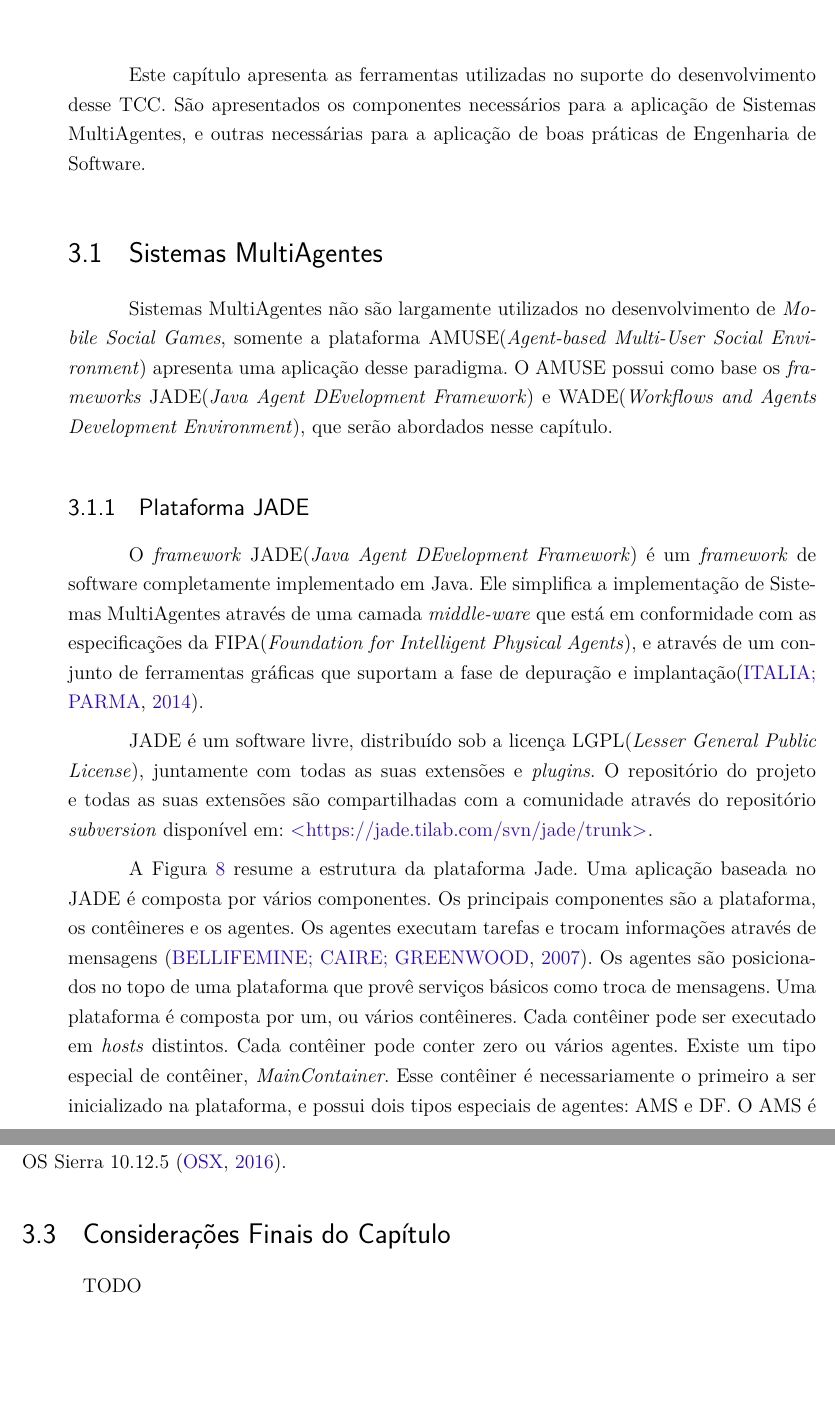
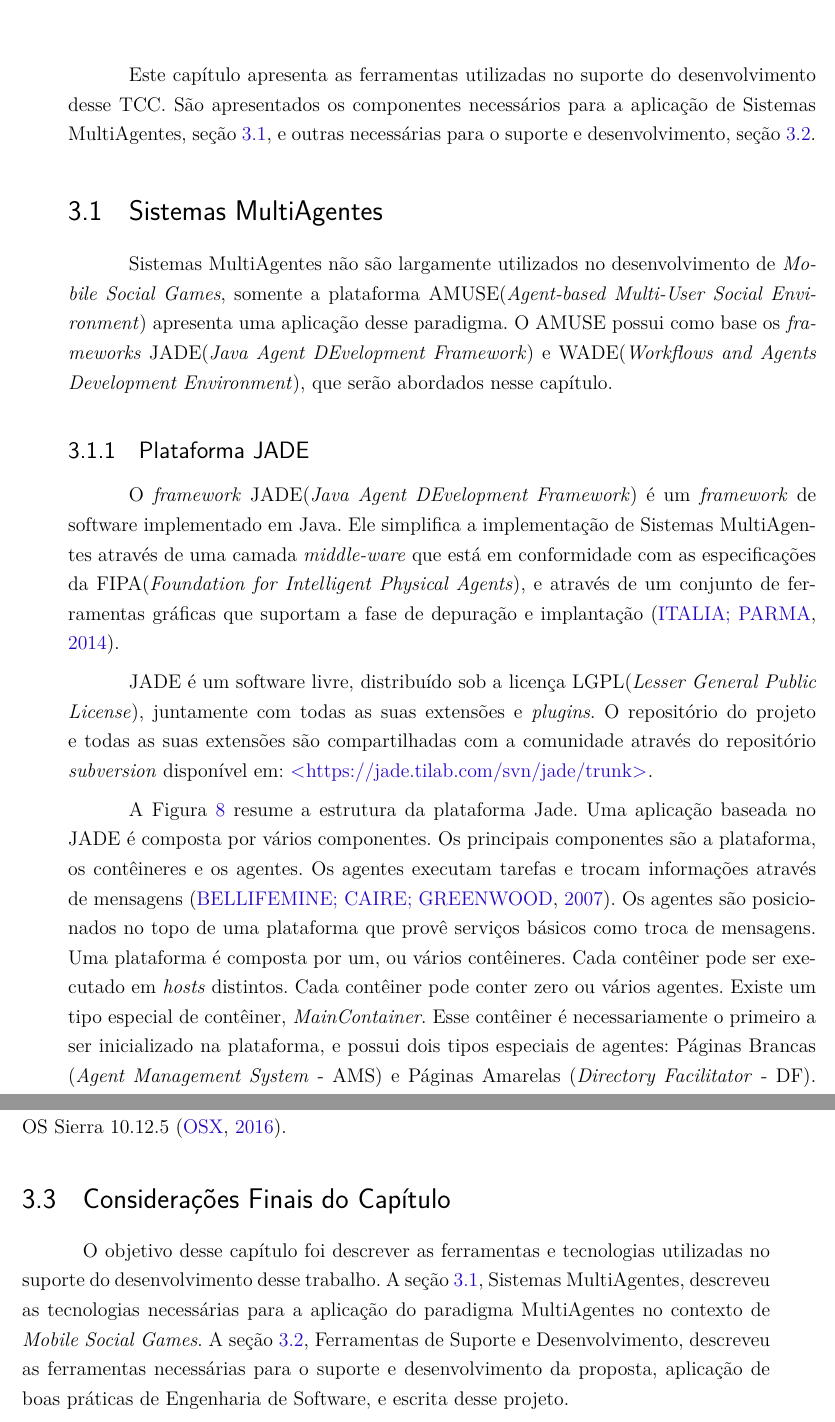
Before and after one commit to LevinoMoises/tcc, a LaTeX thesis (tcc.tex, which reads editaveis/suporteTecnologico.tex): two parts of pages 31 and 36 of 48, joined at a grey line, cut so that both start at the same text, the shorter picture padded with empty space. Compiled offline with pdfLaTeX.

Commit message:
update tech support

```diff
--- a/editaveis/suporteTecnologico.tex
+++ b/editaveis/suporteTecnologico.tex
@@ -1,18 +1,50 @@
 \chapter{Suporte Tecnológico}
 
-Este capítulo apresenta as ferramentas utilizadas no suporte do desenvolvimento desse TCC. São apresentados os componentes necessários para a aplicação de Sistemas MultiAgentes, e outras necessárias para a aplicação de boas práticas de Engenharia de Software.
+Este capítulo apresenta as ferramentas utilizadas no suporte do desenvolvimento
+desse TCC. São apresentados os componentes necessários para a aplicação de
+Sistemas MultiAgentes, seção \ref{sec:tecmultiagentes}, e outras necessárias
+para o suporte e desenvolvimento, seção \ref{sec:tecsuportedesenvolvimento}.
 
 \section{Sistemas MultiAgentes}
+\label{sec:tecmultiagentes}
 
-Sistemas MultiAgentes não são largamente utilizados no desenvolvimento de \textit{Mobile Social Games}, somente a plataforma AMUSE(\textit{Agent-based Multi-User Social Environment}) apresenta uma aplicação desse paradigma. O AMUSE possui como base os \textit{frameworks} JADE(\textit{Java Agent DEvelopment Framework}) e WADE(\textit{Workflows and Agents Development Environment}), que serão abordados nesse capítulo.
+Sistemas MultiAgentes não são largamente utilizados no desenvolvimento de
+\textit{Mobile Social Games}, somente a plataforma AMUSE(\textit{Agent-based
+Multi-User Social Environment}) apresenta uma aplicação desse paradigma. O AMUSE
+possui como base os \textit{frameworks} JADE(\textit{Java Agent DEvelopment
+Framework}) e WADE(\textit{Workflows and Agents Development Environment}), que
+serão abordados nesse capítulo.
 
     \subsection{Plataforma JADE}
 
-O \textit{framework} JADE(\textit{Java Agent DEvelopment Framework}) é um \textit{framework} de software completamente implementado em Java. Ele simplifica a implementação de Sistemas MultiAgentes através de uma camada \textit{middle-ware} que está em conformidade com as especificações da FIPA(\textit{Foundation for Intelligent Physical Agents}), e através de um conjunto de ferramentas gráficas que suportam a fase de depuração e implantação\cite{jade}.
+O \textit{framework} JADE(\textit{Java Agent DEvelopment Framework}) é um
+\textit{framework} de software implementado em Java. Ele simplifica a
+implementação de Sistemas MultiAgentes através de uma camada
+\textit{middle-ware} que está em conformidade com as especificações da
+FIPA(\textit{Foundation for Intelligent Physical Agents}), e através de um
+conjunto de ferramentas gráficas que suportam a fase de depuração e implantação
+\cite{jade}.
 
-JADE é um software livre, distribuído sob a licença LGPL(\textit{Lesser General Public License}), juntamente com todas as suas extensões e \textit{plugins}. O repositório do projeto e todas as suas extensões são compartilhadas com a comunidade através do repositório \textit{subversion} disponível em: \url{https://jade.tilab.com/svn/jade/trunk}.
+JADE é um software livre, distribuído sob a licença LGPL(\textit{Lesser General
+Public License}), juntamente com todas as suas extensões e \textit{plugins}. O
+repositório do projeto e todas as suas extensões são compartilhadas com a
+comunidade através do repositório \textit{subversion} disponível em:
+\url{https://jade.tilab.com/svn/jade/trunk}.
 
-A Figura \ref{figura:jade} resume a estrutura da plataforma Jade. Uma aplicação baseada no JADE é composta por vários componentes. Os principais componentes são a plataforma, os contêineres e os agentes. Os agentes executam tarefas e trocam informações através de mensagens \cite{fabio2007}. Os agentes são posicionados no topo de uma plataforma que provê serviços básicos como troca de mensagens. Uma plataforma é composta por um, ou vários contêineres. Cada contêiner pode ser executado em \textit{hosts} distintos. Cada contêiner pode conter zero ou vários agentes. Existe um tipo especial de contêiner, \textit{MainContainer}. Esse contêiner é necessariamente o primeiro a ser inicializado na plataforma, e possui dois tipos especiais de agentes: AMS e DF. O AMS é o único agente capaz de executar operações em nível de plataforma, e o DF é responsável por controlar os serviços disponibilizados pelos outros agentes \cite{jade}.
+A Figura \ref{figura:jade} resume a estrutura da plataforma Jade. Uma aplicação
+baseada no JADE é composta por vários componentes. Os principais componentes são
+a plataforma, os contêineres e os agentes. Os agentes executam tarefas e trocam
+informações através de mensagens \cite{fabio2007}. Os agentes são posicionados
+no topo de uma plataforma que provê serviços básicos como troca de mensagens.
+Uma plataforma é composta por um, ou vários contêineres. Cada contêiner pode ser
+executado em \textit{hosts} distintos. Cada contêiner pode conter zero ou vários
+agentes. Existe um tipo especial de contêiner, \textit{MainContainer}. Esse
+contêiner é necessariamente o primeiro a ser inicializado na plataforma, e
+possui dois tipos especiais de agentes: Páginas Brancas (\textit{Agent
+Management System} - AMS) e Páginas Amarelas (\textit{Directory Facilitator} -
+DF). O AMS é o único agente capaz de executar operações em nível de plataforma,
+e o DF é responsável por controlar os serviços disponibilizados pelos outros
+agentes \cite{jade}.
 
 \begin{figure}[h]
   \centering
@@ -106,4 +171,11 @@ Por fim, o sistema operacional escolhido foi o Mac OS. Ele é desenvolvido pela
 
 \section{Considerações Finais do Capítulo}
 
-TODO
+O objetivo desse capítulo foi descrever as ferramentas e tecnologias utilizadas
+no suporte do desenvolvimento desse trabalho. A seção \ref{sec:tecmultiagentes},
+Sistemas MultiAgentes, descreveu as tecnologias necessárias para a aplicação do
+paradigma MultiAgentes no contexto de \textit{Mobile Social Games}. A seção
+\ref{sec:tecsuportedesenvolvimento}, Ferramentas de Suporte e Desenvolvimento,
+descreveu as ferramentas necessárias para o suporte e desenvolvimento da
+proposta, aplicação de boas práticas de Engenharia de Software, e escrita desse
+projeto.
```
Also changed, not shown: editaveis/suporteTecnologico.tex (45 more changed lines).
